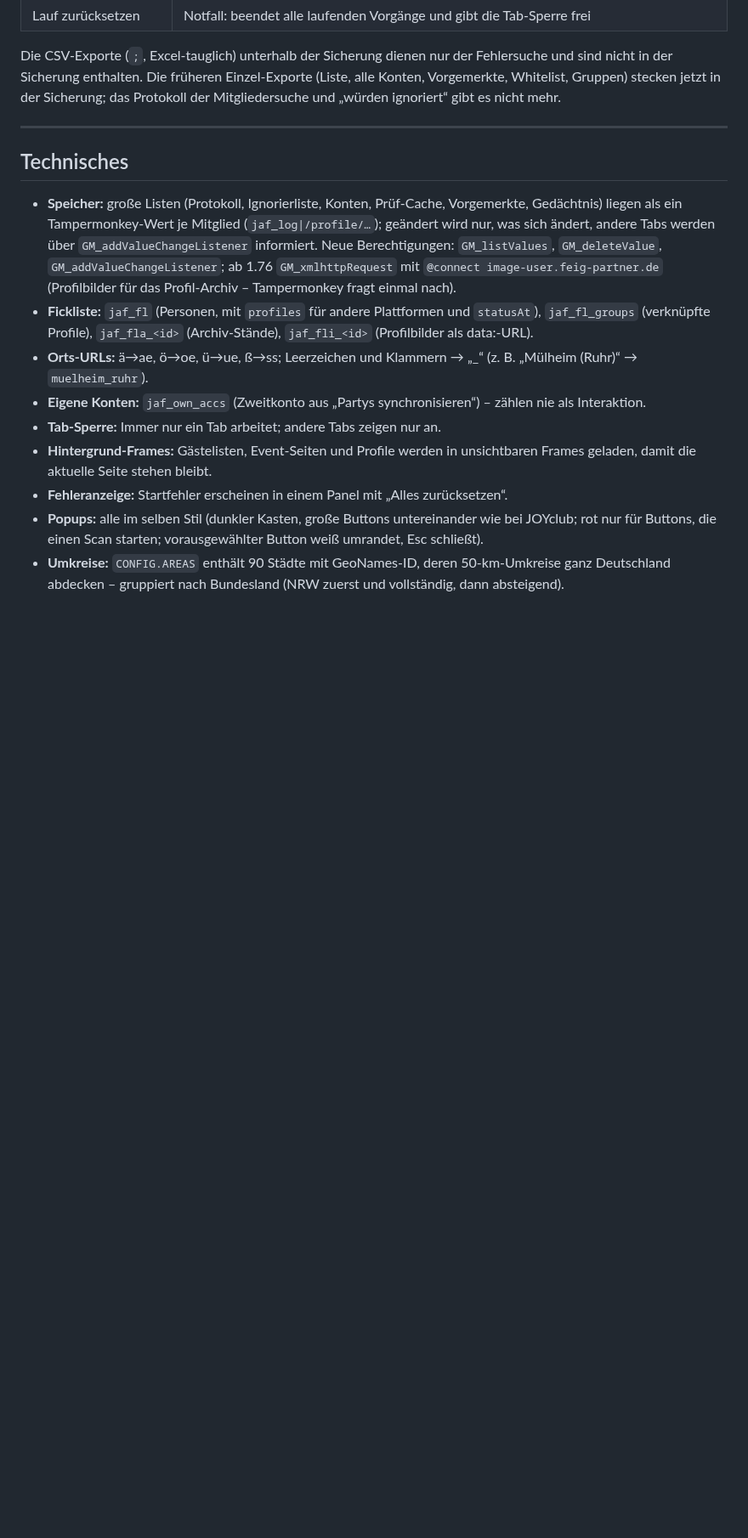
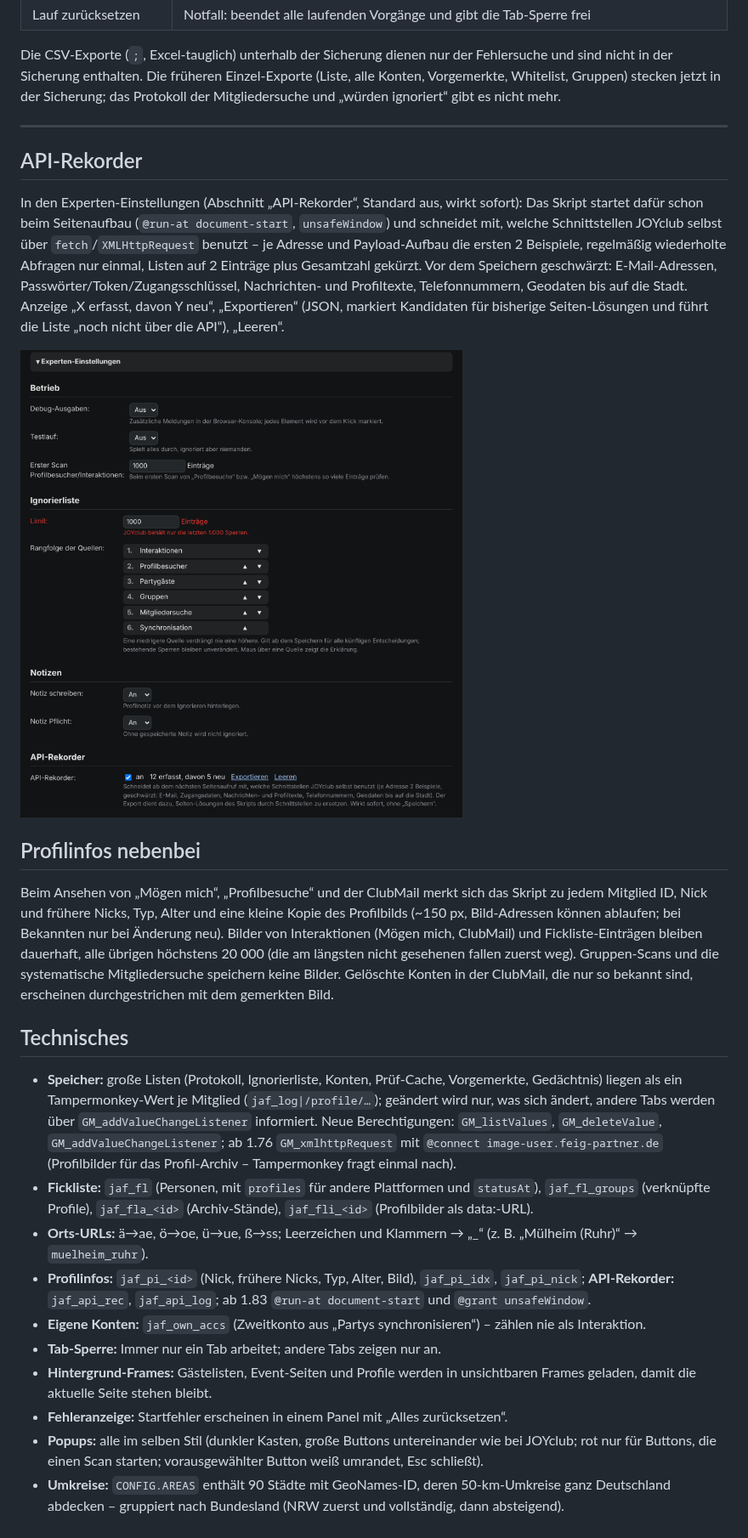
Before and after one commit to Schimmelreiter/joyclub-opa-scan, a Markdown page: README.md, the part around one of its changes. Shown at 85% size. GitHub-like rendering; pictures changed too: docs/einstellungen-experten.png; blank space fills up the shorter version.

```diff
--- a/README.md
+++ b/README.md
@@ -582,11 +591,22 @@ Die CSV-Exporte (`;`, Excel-tauglich) unterhalb der Sicherung dienen nur der Feh
 
 ---
 
+## API-Rekorder
+
+In den Experten-Einstellungen (Abschnitt „API-Rekorder“, Standard aus, wirkt sofort): Das Skript startet dafür schon beim Seitenaufbau (`@run-at document-start`, `unsafeWindow`) und schneidet mit, welche Schnittstellen JOYclub selbst über `fetch`/`XMLHttpRequest` benutzt – je Adresse und Payload-Aufbau die ersten 2 Beispiele, regelmäßig wiederholte Abfragen nur einmal, Listen auf 2 Einträge plus Gesamtzahl gekürzt. Vor dem Speichern geschwärzt: E-Mail-Adressen, Passwörter/Token/Zugangsschlüssel, Nachrichten- und Profiltexte, Telefonnummern, Geodaten bis auf die Stadt. Anzeige „X erfasst, davon Y neu“, „Exportieren“ (JSON, markiert Kandidaten für bisherige Seiten-Lösungen und führt die Liste „noch nicht über die API“), „Leeren“.
+
+<img src="docs/einstellungen-experten.png" width="520" alt="Experten-Einstellungen mit API-Rekorder">
+
+## Profilinfos nebenbei
+
+Beim Ansehen von „Mögen mich“, „Profilbesuche“ und der ClubMail merkt sich das Skript zu jedem Mitglied ID, Nick und frühere Nicks, Typ, Alter und eine kleine Kopie des Profilbilds (~150 px, Bild-Adressen können ablaufen; bei Bekannten nur bei Änderung neu). Bilder von Interaktionen (Mögen mich, ClubMail) und Fickliste-Einträgen bleiben dauerhaft, alle übrigen höchstens 20 000 (die am längsten nicht gesehenen fallen zuerst weg). Gruppen-Scans und die systematische Mitgliedersuche speichern keine Bilder. Gelöschte Konten in der ClubMail, die nur so bekannt sind, erscheinen durchgestrichen mit dem gemerkten Bild.
+
 ## Technisches
 
 - **Speicher:** große Listen (Protokoll, Ignorierliste, Konten, Prüf-Cache, Vorgemerkte, Gedächtnis) liegen als ein Tampermonkey-Wert je Mitglied (`jaf_log|/profile/…`); geändert wird nur, was sich ändert, andere Tabs werden über `GM_addValueChangeListener` informiert. Neue Berechtigungen: `GM_listValues`, `GM_deleteValue`, `GM_addValueChangeListener`; ab 1.76 `GM_xmlhttpRequest` mit `@connect image-user.feig-partner.de` (Profilbilder für das Profil-Archiv – Tampermonkey fragt einmal nach).
 - **Fickliste:** `jaf_fl` (Personen, mit `profiles` für andere Plattformen und `statusAt`), `jaf_fl_groups` (verknüpfte Profile), `jaf_fla_<id>` (Archiv-Stände), `jaf_fli_<id>` (Profilbilder als data:-URL).
 - **Orts-URLs:** ä→ae, ö→oe, ü→ue, ß→ss; Leerzeichen und Klammern → „_“ (z. B. „Mülheim (Ruhr)“ → `muelheim_ruhr`).
+- **Profilinfos:** `jaf_pi_<id>` (Nick, frühere Nicks, Typ, Alter, Bild), `jaf_pi_idx`, `jaf_pi_nick`; **API-Rekorder:** `jaf_api_rec`, `jaf_api_log`; ab 1.83 `@run-at document-start` und `@grant unsafeWindow`.
 - **Eigene Konten:** `jaf_own_accs` (Zweitkonto aus „Partys synchronisieren“) – zählen nie als Interaktion.
 - **Tab-Sperre:** Immer nur ein Tab arbeitet; andere Tabs zeigen nur an.
 - **Hintergrund-Frames:** Gästelisten, Event-Seiten und Profile werden in unsichtbaren Frames geladen, damit die aktuelle Seite stehen bleibt.
```
Also changed, not shown: other parts of README.md (+12 -3 lines), 2 other files.
